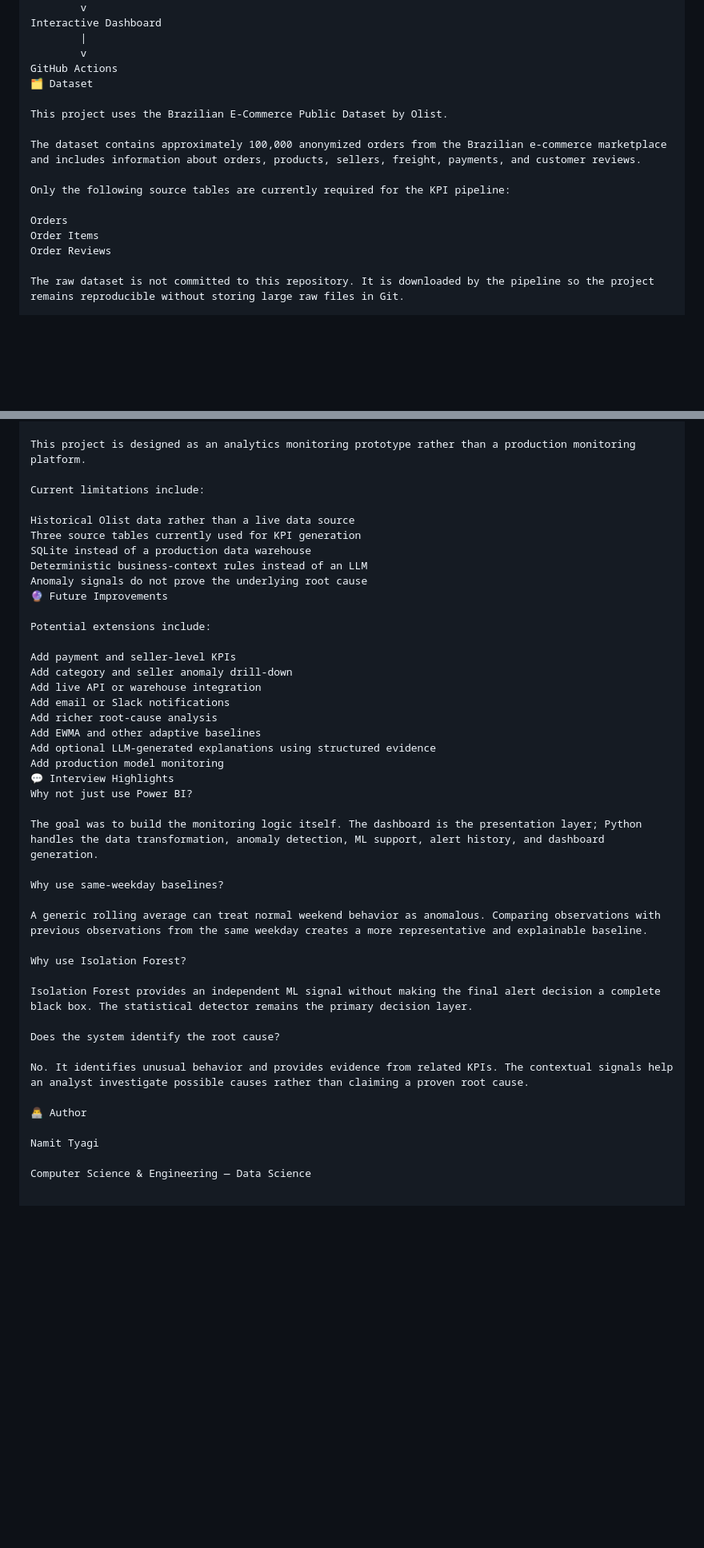
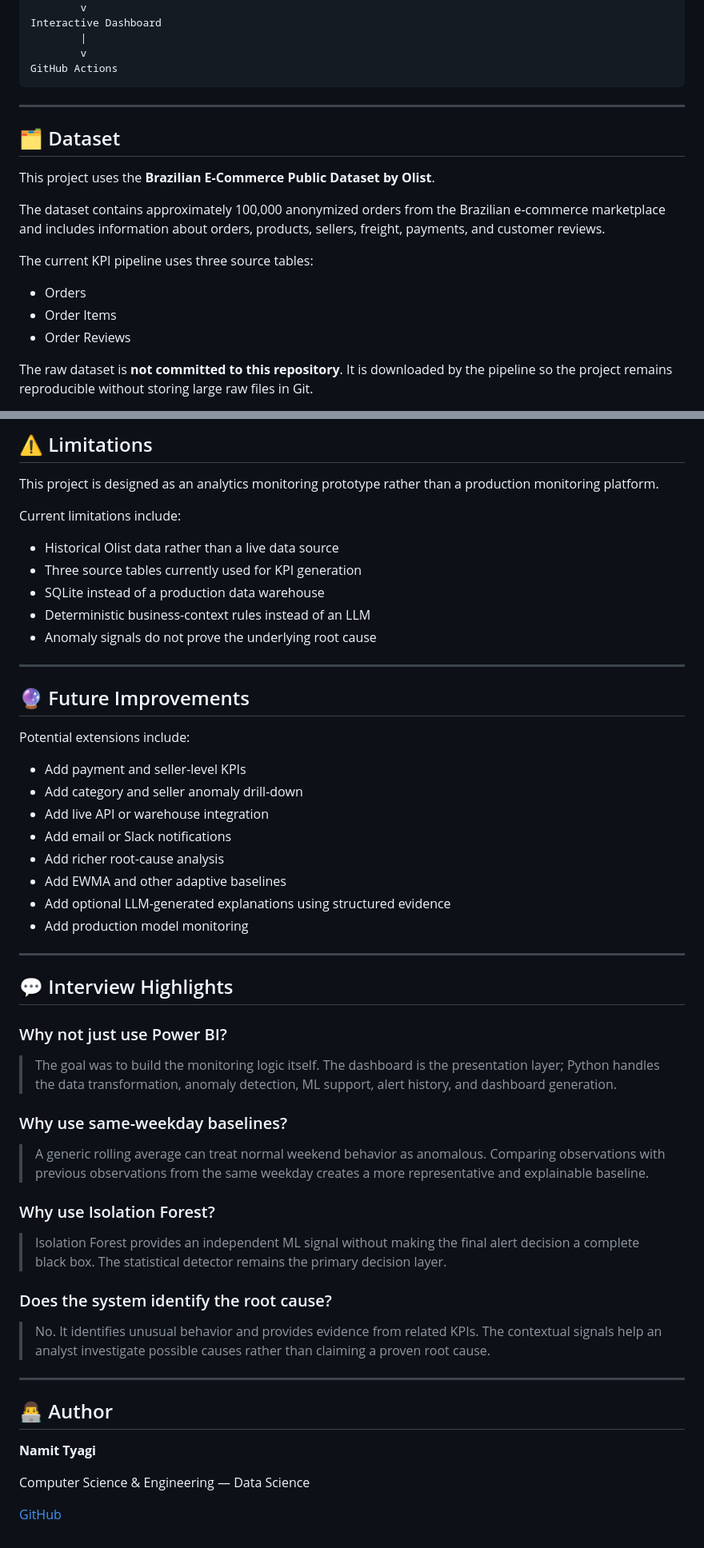
Before and after one commit to NamitTyagi/ai-anomaly-agent, a Markdown page: README.md, 2 parts joined by grey strips. Shown at 80% size. Rendered like a GitHub page; blank space fills up the shorter version.

````diff
--- a/README.md
+++ b/README.md
@@ -160,17 +167,21 @@ Interactive Dashboard
         |
         v
 GitHub Actions
-🗂️ Dataset
+```
 
-This project uses the Brazilian E-Commerce Public Dataset by Olist.
+---
+
+## 🗂️ Dataset
+
+This project uses the **Brazilian E-Commerce Public Dataset by Olist**.
 
 The dataset contains approximately 100,000 anonymized orders from the Brazilian e-commerce marketplace and includes information about orders, products, sellers, freight, payments, and customer reviews.
 
-Only the following source tables are currently required for the KPI pipeline:
+The current KPI pipeline uses three source tables:
 
-Orders
-Order Items
-Order Reviews
+- Orders
+- Order Items
+- Order Reviews
 
-The raw dataset is not committed to this repository. It is downloaded by the pipeline so the project remains reproducible without storing large raw files in Git.
+The raw dataset is **not committed to this repository**. It is downloaded by the pipeline so the project remains reproducible without storing large raw files in Git.
 
@@ -329,44 +400,56 @@ GitHub Pages
+## ⚠️ Limitations
 
 This project is designed as an analytics monitoring prototype rather than a production monitoring platform.
 
 Current limitations include:
 
-Historical Olist data rather than a live data source
-Three source tables currently used for KPI generation
-SQLite instead of a production data warehouse
-Deterministic business-context rules instead of an LLM
-Anomaly signals do not prove the underlying root cause
-🔮 Future Improvements
+- Historical Olist data rather than a live data source
+- Three source tables currently used for KPI generation
+- SQLite instead of a production data warehouse
+- Deterministic business-context rules instead of an LLM
+- Anomaly signals do not prove the underlying root cause
+
+---
+
+## 🔮 Future Improvements
 
 Potential extensions include:
 
-Add payment and seller-level KPIs
-Add category and seller anomaly drill-down
-Add live API or warehouse integration
-Add email or Slack notifications
-Add richer root-cause analysis
-Add EWMA and other adaptive baselines
-Add optional LLM-generated explanations using structured evidence
-Add production model monitoring
-💬 Interview Highlights
-Why not just use Power BI?
+- Add payment and seller-level KPIs
+- Add category and seller anomaly drill-down
+- Add live API or warehouse integration
+- Add email or Slack notifications
+- Add richer root-cause analysis
+- Add EWMA and other adaptive baselines
+- Add optional LLM-generated explanations using structured evidence
+- Add production model monitoring
 
-The goal was to build the monitoring logic itself. The dashboard is the presentation layer; Python handles the data transformation, anomaly detection, ML support, alert history, and dashboard generation.
+---
 
-Why use same-weekday baselines?
+## 💬 Interview Highlights
 
-A generic rolling average can treat normal weekend behavior as anomalous. Comparing observations with previous observations from the same weekday creates a more representative and explainable baseline.
+### Why not just use Power BI?
 
-Why use Isolation Forest?
+> The goal was to build the monitoring logic itself. The dashboard is the presentation layer; Python handles the data transformation, anomaly detection, ML support, alert history, and dashboard generation.
 
-Isolation Forest provides an independent ML signal without making the final alert decision a complete black box. The statistical detector remains the primary decision layer.
+### Why use same-weekday baselines?
 
-Does the system identify the root cause?
+> A generic rolling average can treat normal weekend behavior as anomalous. Comparing observations with previous observations from the same weekday creates a more representative and explainable baseline.
 
-No. It identifies unusual behavior and provides evidence from related KPIs. The contextual signals help an analyst investigate possible causes rather than claiming a proven root cause.
+### Why use Isolation Forest?
 
-👨‍💻 Author
+> Isolation Forest provides an independent ML signal without making the final alert decision a complete black box. The statistical detector remains the primary decision layer.
 
-Namit Tyagi
+### Does the system identify the root cause?
+
+> No. It identifies unusual behavior and provides evidence from related KPIs. The contextual signals help an analyst investigate possible causes rather than claiming a proven root cause.
+
+---
+
+## 👨‍💻 Author
+
+**Namit Tyagi**
 
 Computer Science & Engineering — Data Science
+
+[GitHub](https://github.com/NamitTyagi)
````
Also changed, not shown: other parts of README.md (+136 -69 lines).
